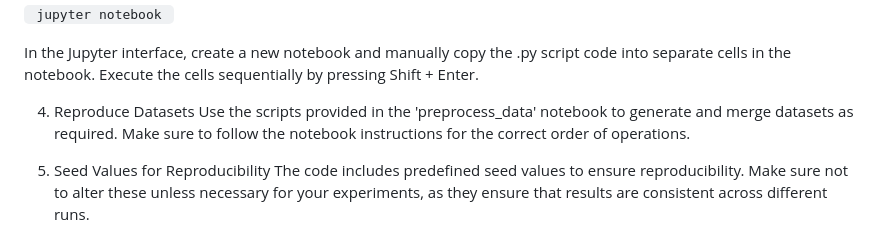
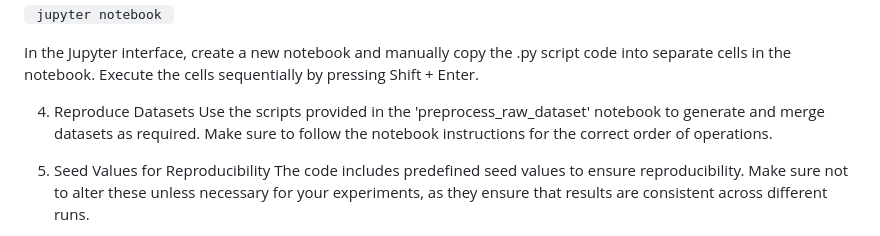
Before and after one commit to rjanant/LLM-in-financial-domain, a Markdown page: README.md, the part around the change. GitHub-like rendering.

```diff
--- a/README.md
+++ b/README.md
@@ -41,7 +41,7 @@ Start the Jupyter Notebook server:
 In the Jupyter interface, create a new notebook and manually copy the .py script code into separate cells in the notebook. Execute the cells sequentially by pressing Shift + Enter.
 
 4. Reproduce Datasets
-Use the scripts provided in the 'preprocess_data' notebook to generate and merge datasets as required. Make sure to follow the notebook instructions for the correct order of operations.
+Use the scripts provided in the 'preprocess_raw_dataset' notebook to generate and merge datasets as required. Make sure to follow the notebook instructions for the correct order of operations.
 
 5. Seed Values for Reproducibility
 The code includes predefined seed values to ensure reproducibility. Make sure not to alter these unless necessary for your experiments, as they ensure that results are consistent across different runs.
```
